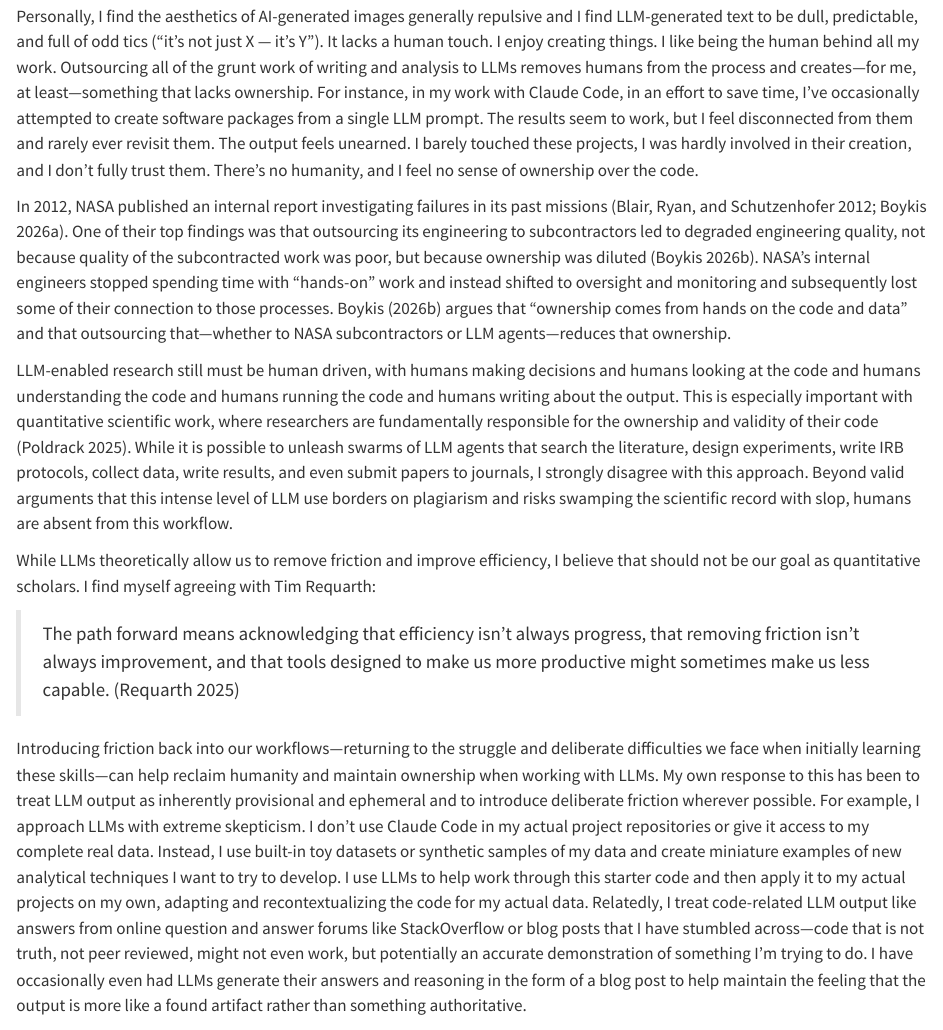
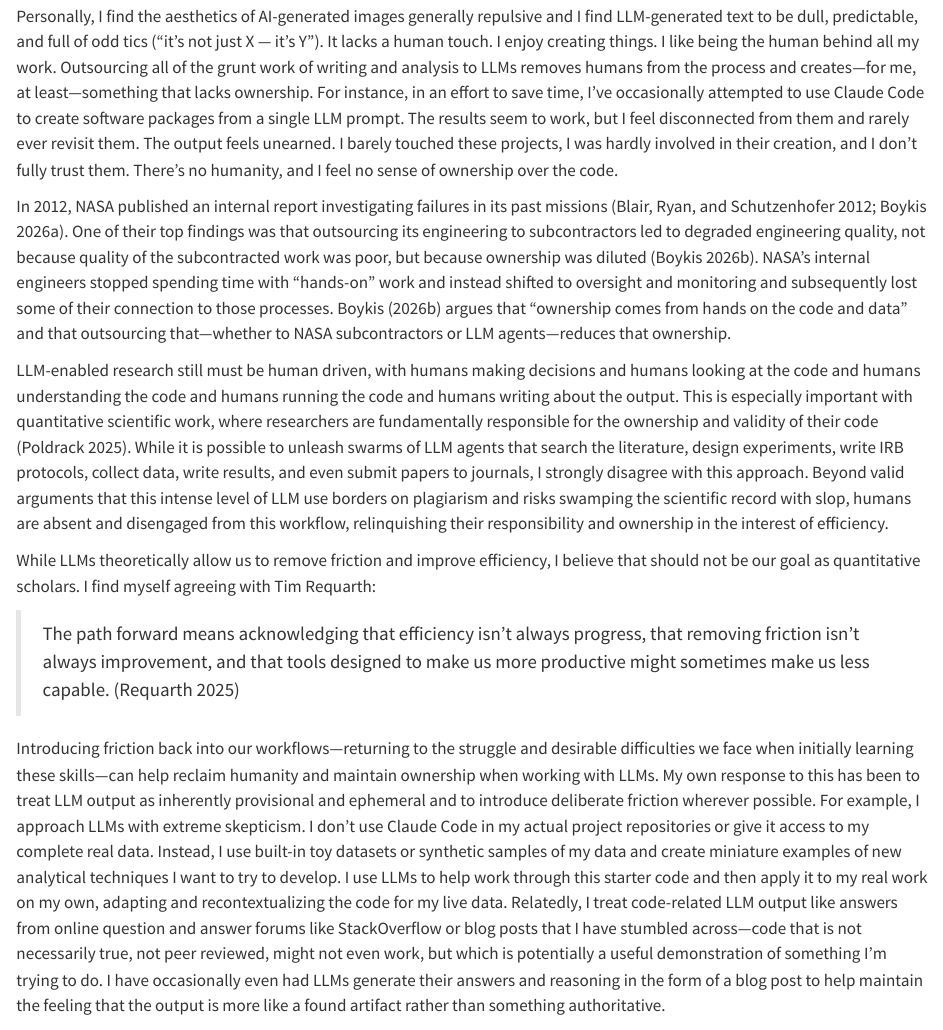
Before and after one commit to andrewheiss/pinky-lychee, a Quarto document (index.qmd): the page in a window 1100 px wide, from 4840 px down. Rendered offline with R 4.5, knitr and Pandoc in place of Quarto, with nearby package versions.

Commit message:
More Nancy edits

```diff
--- a/index.qmd
+++ b/index.qmd
@@ -88,17 +88,17 @@ There is no LLM-based shortcut to those skills. Following @BjorkBjork2011, you c
 
 To summarize my argument so far: no to forklifts in the gym, but yes to forklifts in the real world. The adoption of agentic LLM tools has accelerated quantitative and computational work, but to use these tools well, users must have a strong foundation of knowledge and skills. However, even skilled users need to actively manage how they engage with these tools to avoid epistemic risks like cognitive surrender [@ShawNave2026] and deskilling [@Greengard2025]. To overstretch the running metaphor—forklifts require special training courses and certification, and forklift operators in the United States must renew their licenses every three years ([29 CFR §1910.178](https://www.ecfr.gov/current/title-29/subtitle-B/chapter-XVII/part-1910/subpart-N/section-1910.178)). The concept of "desirable difficulties" [@BjorkBjork2011] does not apply only to learners. I argue that experts should purposely seek out difficulties and introduce friction in their workflow to sharpen their problem-solving skills and maintain the humanity of their work.
 
-Personally, I find the aesthetics of AI-generated images generally repulsive and I find LLM-generated text to be dull, predictable, and full of odd tics ("it's not just X — it's Y"). It lacks a human touch. I enjoy creating things. I like being the human behind all my work. Outsourcing all of the grunt work of writing and analysis to LLMs removes humans from the process and creates—for me, at least—something that lacks ownership. For instance, in my work with Claude Code, in an effort to save time, I've occasionally attempted to create software packages from a single LLM prompt. The results seem to work, but I feel disconnected from them and rarely ever revisit them. The output feels unearned. I barely touched these projects, I was hardly involved in their creation, and I don't fully trust them. There's no humanity, and I feel no sense of ownership over the code.
+Personally, I find the aesthetics of AI-generated images generally repulsive and I find LLM-generated text to be dull, predictable, and full of odd tics ("it's not just X — it's Y"). It lacks a human touch. I enjoy creating things. I like being the human behind all my work. Outsourcing all of the grunt work of writing and analysis to LLMs removes humans from the process and creates—for me, at least—something that lacks ownership. For instance, in an effort to save time, I've occasionally attempted to use Claude Code to create software packages from a single LLM prompt. The results seem to work, but I feel disconnected from them and rarely ever revisit them. The output feels unearned. I barely touched these projects, I was hardly involved in their creation, and I don't fully trust them. There's no humanity, and I feel no sense of ownership over the code.
 
 In 2012, NASA published an internal report investigating failures in its past missions [@BlairRyanSchutzenhofer2012; @Boykis2026a]. One of their top findings was that outsourcing its engineering to subcontractors led to degraded engineering quality, not because quality of the subcontracted work was poor, but because ownership was diluted [@Boykis2026]. NASA's internal engineers stopped spending time with "hands-on" work and instead shifted to oversight and monitoring and subsequently lost some of their connection to those processes. @Boykis2026 argues that "ownership comes from hands on the code and data" and that outsourcing that—whether to NASA subcontractors or LLM agents—reduces that ownership.
 
-LLM-enabled research still must be human driven, with humans making decisions and humans looking at the code and humans understanding the code and humans running the code and humans writing about the output. This is especially important with quantitative scientific work, where researchers are fundamentally responsible for the ownership and validity of their code [@Poldrack2025]. While it is possible to unleash swarms of LLM agents that search the literature, design experiments, write IRB protocols, collect data, write results, and even submit papers to journals, I strongly disagree with this approach. Beyond valid arguments that this intense level of LLM use borders on plagiarism and risks swamping the scientific record with slop, humans are absent from this workflow.
+LLM-enabled research still must be human driven, with humans making decisions and humans looking at the code and humans understanding the code and humans running the code and humans writing about the output. This is especially important with quantitative scientific work, where researchers are fundamentally responsible for the ownership and validity of their code [@Poldrack2025]. While it is possible to unleash swarms of LLM agents that search the literature, design experiments, write IRB protocols, collect data, write results, and even submit papers to journals, I strongly disagree with this approach. Beyond valid arguments that this intense level of LLM use borders on plagiarism and risks swamping the scientific record with slop, humans are absent and disengaged from this workflow, relinquishing their responsibility and ownership in the interest of efficiency.
 
 While LLMs theoretically allow us to remove friction and improve efficiency, I believe that should not be our goal as quantitative scholars. I find myself agreeing with Tim Requarth:
 
 > The path forward means acknowledging that efficiency isn’t always progress, that removing friction isn’t always improvement, and that tools designed to make us more productive might sometimes make us less capable. [@Requarth2025]
 
-Introducing friction back into our workflows—returning to the struggle and deliberate difficulties we face when initially learning these skills—can help reclaim humanity and maintain ownership when working with LLMs. My own response to this has been to treat LLM output as inherently provisional and ephemeral and to introduce deliberate friction wherever possible. For example, I approach LLMs with extreme skepticism. I don't use Claude Code in my actual project repositories or give it access to my complete real data. Instead, I use built-in toy datasets or synthetic samples of my data and create miniature examples of new analytical techniques I want to try to develop. I use LLMs to help work through this starter code and then apply it to my actual projects on my own, adapting and recontextualizing the code for my actual data. Relatedly, I treat code-related LLM output like answers from online question and answer forums like StackOverflow or blog posts that I have stumbled across—code that is not truth, not peer reviewed, might not even work, but potentially an accurate demonstration of something I'm trying to do. I have occasionally even had LLMs generate their answers and reasoning in the form of a blog post to help maintain the feeling that the output is more like a found artifact rather than something authoritative.
+Introducing friction back into our workflows—returning to the struggle and desirable difficulties we face when initially learning these skills—can help reclaim humanity and maintain ownership when working with LLMs. My own response to this has been to treat LLM output as inherently provisional and ephemeral and to introduce deliberate friction wherever possible. For example, I approach LLMs with extreme skepticism. I don't use Claude Code in my actual project repositories or give it access to my complete real data. Instead, I use built-in toy datasets or synthetic samples of my data and create miniature examples of new analytical techniques I want to try to develop. I use LLMs to help work through this starter code and then apply it to my real work on my own, adapting and recontextualizing the code for my live data. Relatedly, I treat code-related LLM output like answers from online question and answer forums like StackOverflow or blog posts that I have stumbled across—code that is not necessarily true, not peer reviewed, might not even work, but which is potentially a useful demonstration of something I'm trying to do. I have occasionally even had LLMs generate their answers and reasoning in the form of a blog post to help maintain the feeling that the output is more like a found artifact rather than something authoritative.
 
 @JuavinettHicks2026 and @Juavinett2026 call for more deliberate integration of LLMs into learning, but in a way that encourages and deepens understanding rather than improving performance. To help with this, Hicks has created two Claude Code skills based on the metacognitive research of @BjorkBjork2011. `learning-goal` [@Hicks2026] helps users define explicit learning goals and plan out learning intentions, allowing users to "build back a protective habit into [their] day" by scheduling time to deliberately practice new skills. This skill pairs with `learning-opportunities` [@Hicks2026a], which offers users an adaptive lesson after completing important tasks during a Claude Code session. For instance, after creating new files or refactoring code, the skill begins a set of short Bjork-style deliberately difficult learning exercises that encourage generation, spacing, and retrieval based on the user's existing code base. I've personally enabled these skills when translating work from R to Javascript or LaTeX to Typst, and as a result I have a much stronger understanding of how these new-to-me languages work.
 
```
